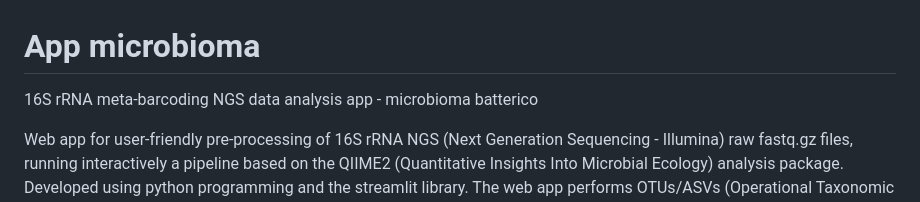
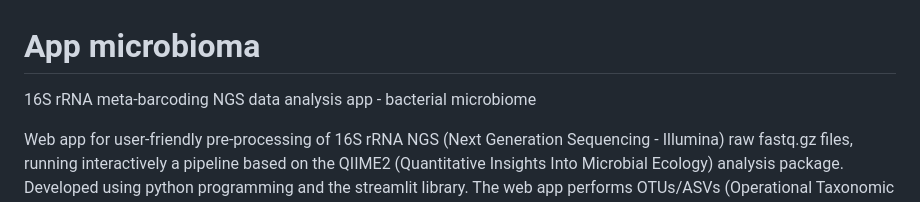
Before and after one commit to cami3/microbiome, a Markdown page: README.md, the part around the change. GitHub-like rendering.

```diff
--- a/README.md
+++ b/README.md
@@ -1,5 +1,5 @@
 # App microbioma
-16S rRNA meta-barcoding NGS data analysis app - microbioma batterico
+16S rRNA meta-barcoding NGS data analysis app - bacterial microbiome
 
 Web app for user-friendly pre-processing of 16S rRNA NGS (Next Generation Sequencing - Illumina) raw fastq.gz files, running interactively a pipeline based on the QIIME2 (Quantitative Insights Into Microbial Ecology) analysis package. Developed using python programming and the streamlit library.
 The web app performs OTUs/ASVs (Operational Taxonomic Unit/Amplicon Sequence Variant) clustering/denoising and taxonomy assignment and feature table normalization through rarefaction. It provides the raw along with rarefied ASVs counts feature table and the taxonomy table. It also provides the phylogenetic tree-based clustering of samples. Moreover, the web app renders results of alpha and beta diversity analysis as well as taxa relative abundances data, viewable on the qiime2 platform https://view.qiime2.org.
```
